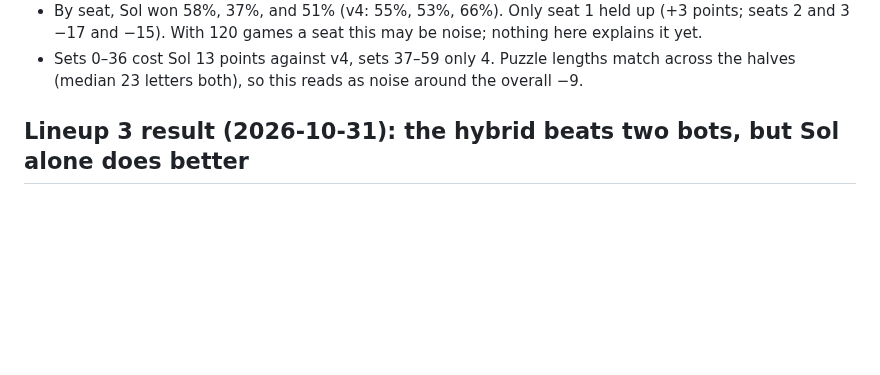
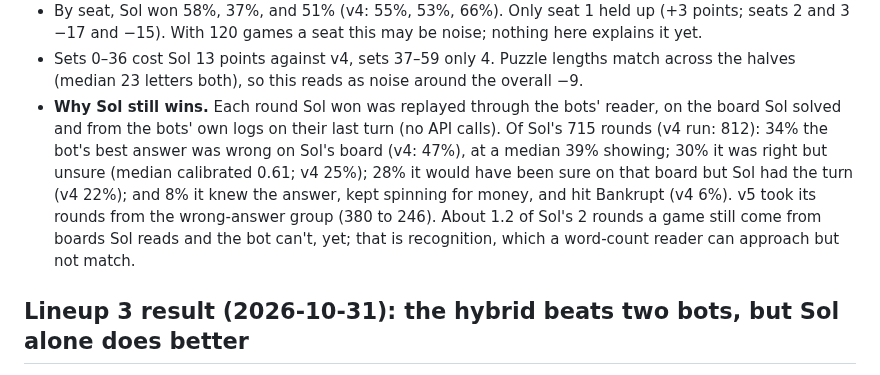
Before and after one commit to isun3071/rstlne, a Markdown page: GRADING_PLAN.md, the part around the change. GitHub-like rendering; blank space fills up the shorter version.

Commit message:
Lineup 2 with v5: why Sol still wins, from replaying its rounds through the bots' reader
Co-Authored-By: Claude Opus 5.5 <noreply@anthropic.com>

```diff
--- a/GRADING_PLAN.md
+++ b/GRADING_PLAN.md
@@ -100,6 +100,7 @@ A v5 addendum; the v4 result above stands. 360 games in 60 sets, `logs/tournamen
 - The bots' wrong solves fell from 69 to 14, and they solved earlier (61% showing against 65%). Sol's play didn't change: it solved at 51–53% showing and missed one bonus.
 - By seat, Sol won 58%, 37%, and 51% (v4: 55%, 53%, 66%). Only seat 1 held up (+3 points; seats 2 and 3 −17 and −15). With 120 games a seat this may be noise; nothing here explains it yet.
 - Sets 0–36 cost Sol 13 points against v4, sets 37–59 only 4. Puzzle lengths match across the halves (median 23 letters both), so this reads as noise around the overall −9.
+- **Why Sol still wins.** Each round Sol won was replayed through the bots' reader, on the board Sol solved and from the bots' own logs on their last turn (no API calls). Of Sol's 715 rounds (v4 run: 812): 34% the bot's best answer was wrong on Sol's board (v4: 47%), at a median 39% showing; 30% it was right but unsure (median calibrated 0.61; v4 25%); 28% it would have been sure on that board but Sol had the turn (v4 22%); and 8% it knew the answer, kept spinning for money, and hit Bankrupt (v4 6%). v5 took its rounds from the wrong-answer group (380 to 246). About 1.2 of Sol's 2 rounds a game still come from boards Sol reads and the bot can't, yet; that is recognition, which a word-count reader can approach but not match.
 
 ## Lineup 3 result (2026-10-31): the hybrid beats two bots, but Sol alone does better
 
```
